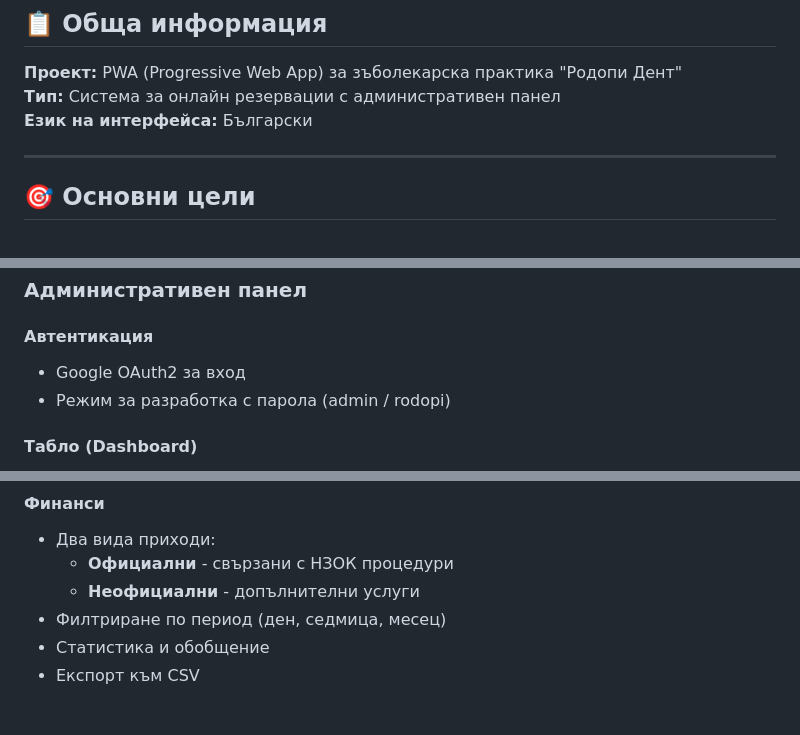
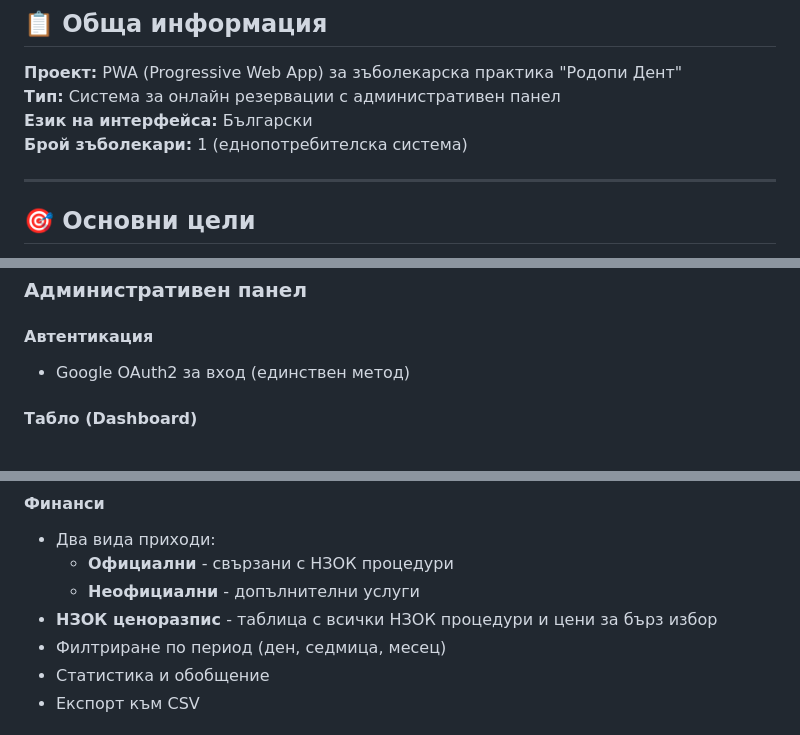
Before and after one commit to Georgi-Piskov/RODOPI-DENT, a Markdown page: PROJECT_REQUIREMENTS.md, 3 parts joined by grey strips. Drawn GitHub-style.

```diff
--- a/PROJECT_REQUIREMENTS.md
+++ b/PROJECT_REQUIREMENTS.md
@@ -5,6 +5,7 @@
 **Проект:** PWA (Progressive Web App) за зъболекарска практика "Родопи Дент"
 **Тип:** Система за онлайн резервации с административен панел
 **Език на интерфейса:** Български
+**Брой зъболекари:** 1 (еднопотребителска система)
 
 ---
 
@@ -65,8 +66,7 @@
 ### Административен панел
 
 #### Автентикация
-- Google OAuth2 за вход
-- Режим за разработка с парола (admin / rodopi)
+- Google OAuth2 за вход (единствен метод)
 
 #### Табло (Dashboard)
 - Преглед на днешните записи
@@ -87,6 +87,7 @@
 - Два вида приходи:
   - **Официални** - свързани с НЗОК процедури
   - **Неофициални** - допълнителни услуги
+- **НЗОК ценоразпис** - таблица с всички НЗОК процедури и цени за бърз избор
 - Филтриране по период (ден, седмица, месец)
 - Статистика и обобщение
 - Експорт към CSV
```
Also changed, not shown: other parts of PROJECT_REQUIREMENTS.md (+33 -3 lines).
